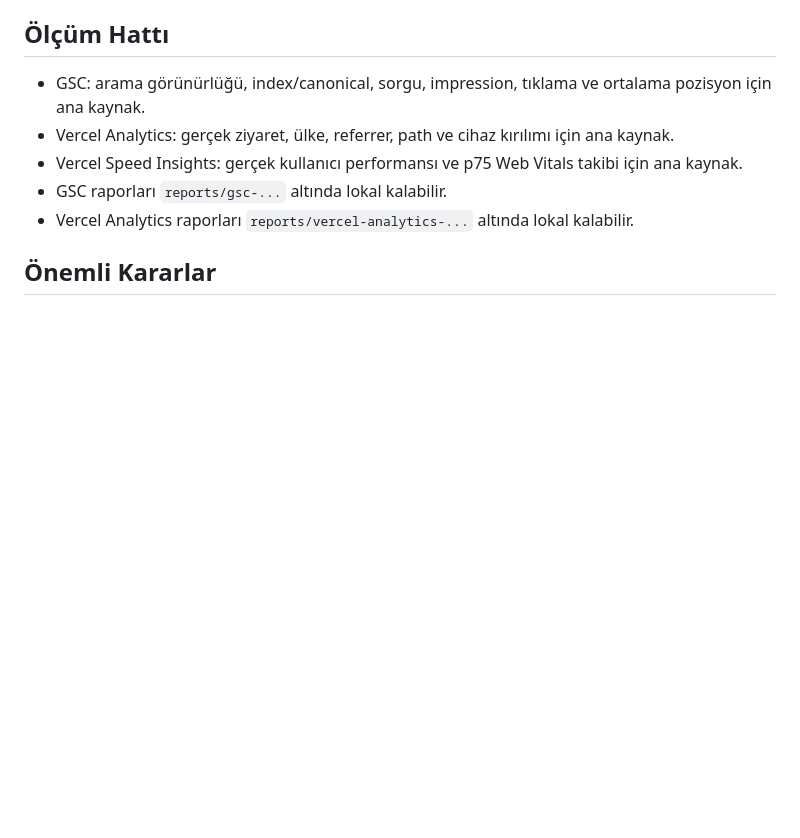
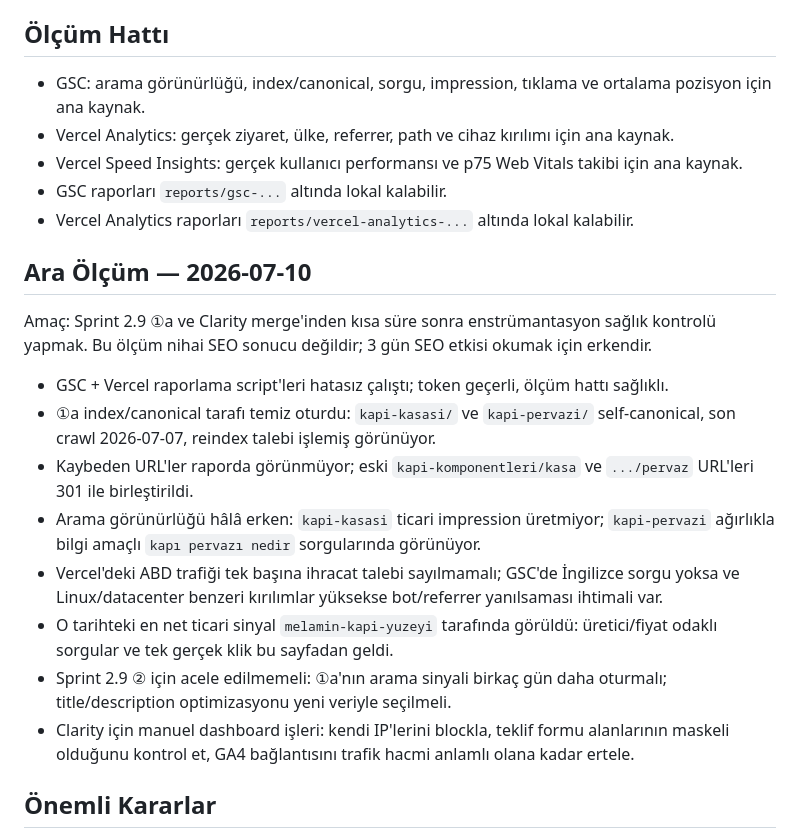
Before and after one commit to syigiter/yigiter-com-tr, a Markdown page: AI_HANDOFF.md, the part around the change. Rendered like a GitHub page; blank space fills up the shorter version.

Commit message:
docs: add 2026-07-10 interim measurement note

```diff
--- a/AI_HANDOFF.md
+++ b/AI_HANDOFF.md
@@ -103,6 +103,19 @@ Bu notlar yeni sprint açmak için tek başına yeterli değildir. Önce 7–14
 - Vercel Speed Insights: gerçek kullanıcı performansı ve p75 Web Vitals takibi için ana kaynak.
 - GSC raporları `reports/gsc-...` altında lokal kalabilir.
 - Vercel Analytics raporları `reports/vercel-analytics-...` altında lokal kalabilir.
+
+## Ara Ölçüm — 2026-07-10
+
+Amaç: Sprint 2.9 ①a ve Clarity merge'inden kısa süre sonra enstrümantasyon sağlık kontrolü yapmak. Bu ölçüm nihai SEO sonucu değildir; 3 gün SEO etkisi okumak için erkendir.
+
+- GSC + Vercel raporlama script'leri hatasız çalıştı; token geçerli, ölçüm hattı sağlıklı.
+- ①a index/canonical tarafı temiz oturdu: `kapi-kasasi/` ve `kapi-pervazi/` self-canonical, son crawl 2026-07-07, reindex talebi işlemiş görünüyor.
+- Kaybeden URL'ler raporda görünmüyor; eski `kapi-komponentleri/kasa` ve `.../pervaz` URL'leri 301 ile birleştirildi.
+- Arama görünürlüğü hâlâ erken: `kapi-kasasi` ticari impression üretmiyor; `kapi-pervazi` ağırlıkla bilgi amaçlı `kapı pervazı nedir` sorgularında görünüyor.
+- Vercel'deki ABD trafiği tek başına ihracat talebi sayılmamalı; GSC'de İngilizce sorgu yoksa ve Linux/datacenter benzeri kırılımlar yüksekse bot/referrer yanılsaması ihtimali var.
+- O tarihteki en net ticari sinyal `melamin-kapi-yuzeyi` tarafında görüldü: üretici/fiyat odaklı sorgular ve tek gerçek klik bu sayfadan geldi.
+- Sprint 2.9 ② için acele edilmemeli: ①a'nın arama sinyali birkaç gün daha oturmalı; title/description optimizasyonu yeni veriyle seçilmeli.
+- Clarity için manuel dashboard işleri: kendi IP'lerini blockla, teklif formu alanlarının maskeli olduğunu kontrol et, GA4 bağlantısını trafik hacmi anlamlı olana kadar ertele.
 
 ## Önemli Kararlar
 
```
